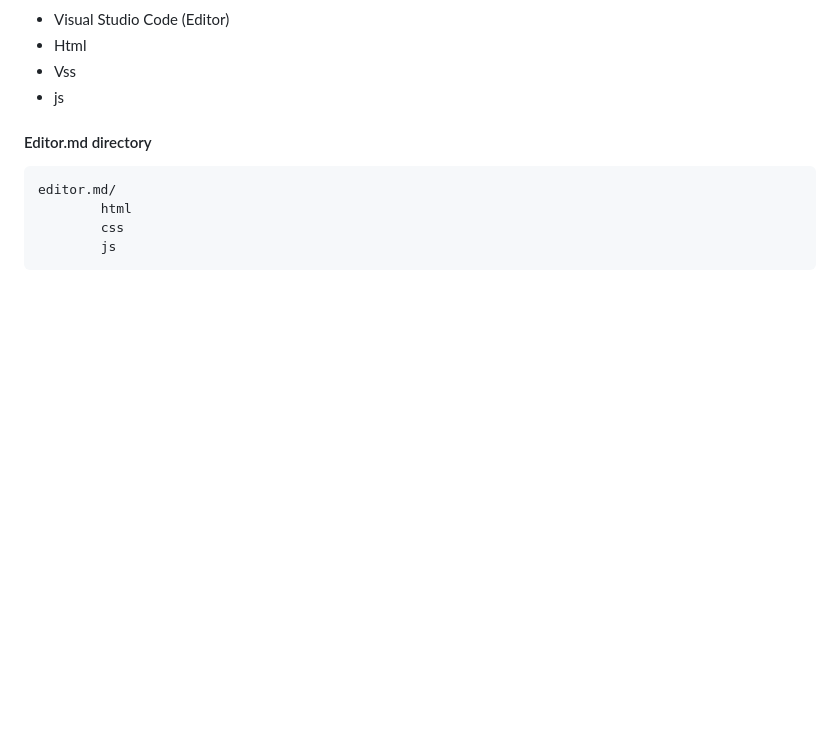
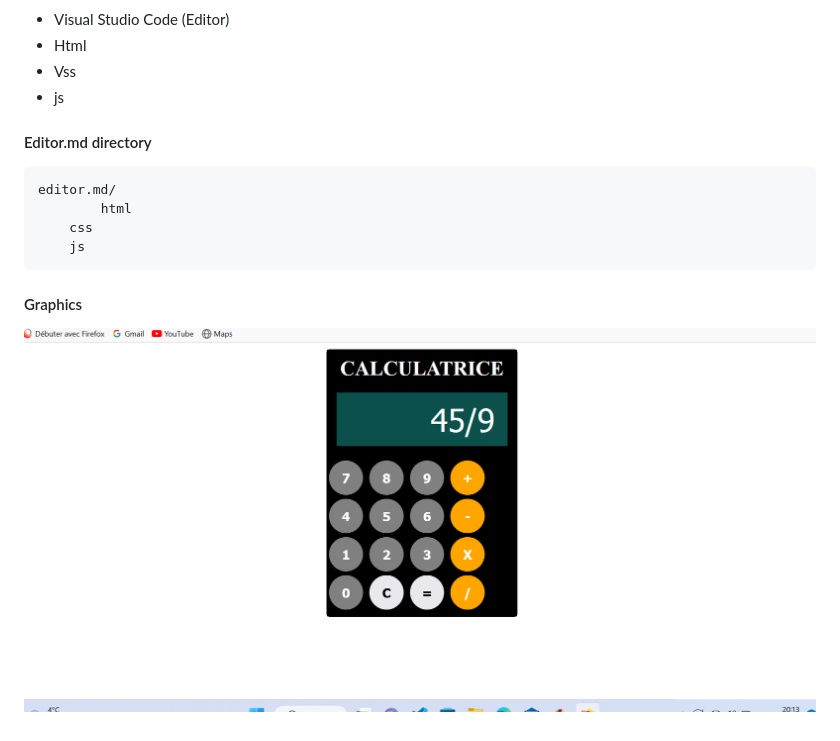
Before and after one commit to GalinGamboa/calculatrice, a Markdown page: README.md, the part around the change. GitHub-like rendering; pictures changed too: calculatrice.png (added); blank space fills up the shorter version.

Commit message:
README.md test 03

```diff
--- a/README.md
+++ b/README.md
@@ -26,5 +26,9 @@ Small Application of a calculator made in HTML, Css and Js.
 
     editor.md/
             html
-			css
-			js
+		css
+		js
+
+
+#### Graphics
+![](./calculatrice.png)
```
